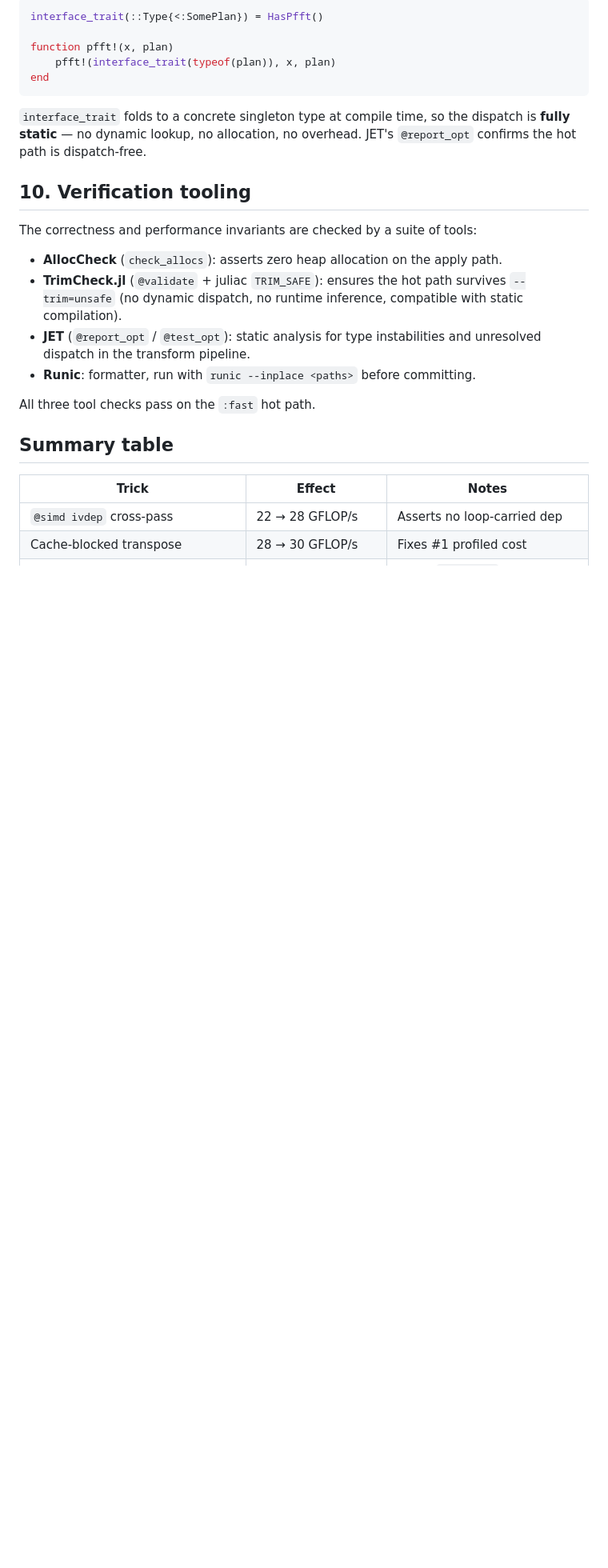
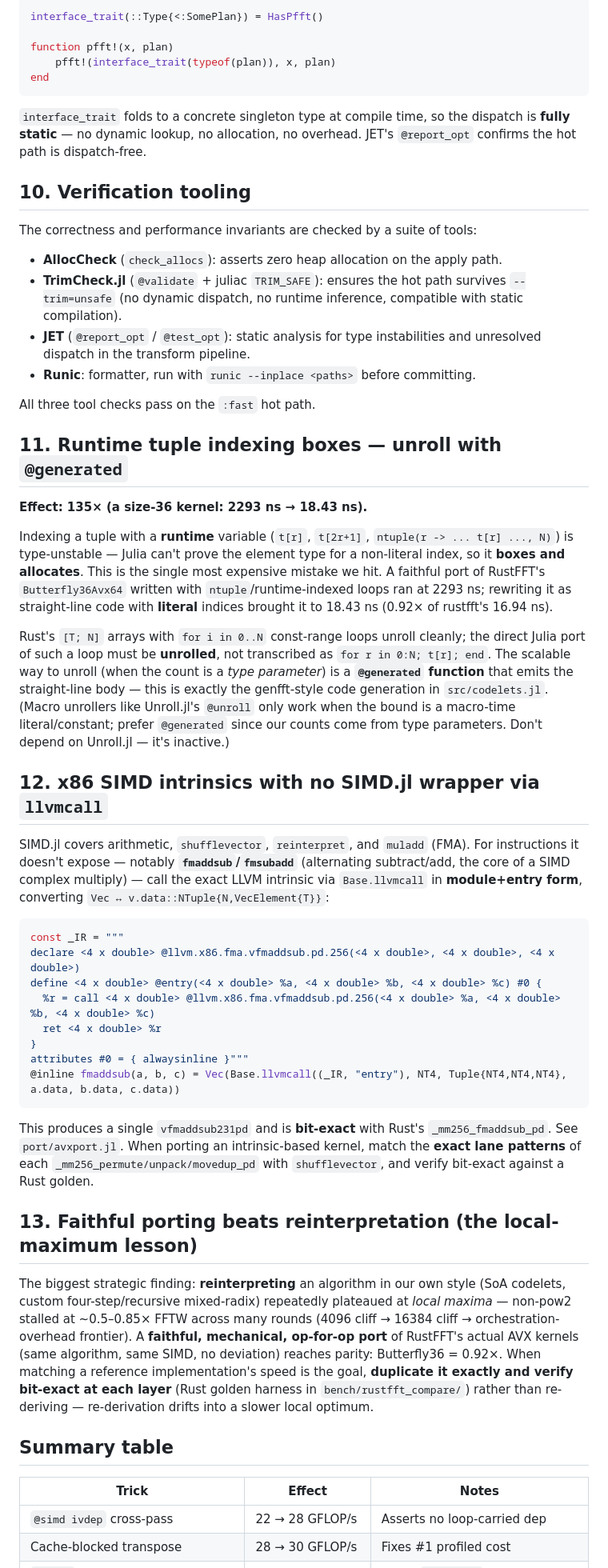
Before and after one commit to el-oso/PureFFT.jl, a Markdown page: docs/src/performance.md, the part around one of its changes. Shown at 80% size. Rendered like a GitHub page; blank space fills up the shorter version.

````diff
--- a/docs/src/performance.md
+++ b/docs/src/performance.md
@@ -204,6 +204,55 @@ The correctness and performance invariants are checked by a suite of tools:
 
 All three tool checks pass on the `:fast` hot path.
 
+## 11. Runtime tuple indexing boxes — unroll with `@generated`
+
+**Effect: 135× (a size-36 kernel: 2293 ns → 18.43 ns).**
+
+Indexing a tuple with a **runtime** variable (`t[r]`, `t[2r+1]`, `ntuple(r -> ... t[r] ..., N)`) is
+type-unstable — Julia can't prove the element type for a non-literal index, so it **boxes and
+allocates**. This is the single most expensive mistake we hit. A faithful port of RustFFT's
+`Butterfly36Avx64` written with `ntuple`/runtime-indexed loops ran at 2293 ns; rewriting it as
+straight-line code with **literal** indices brought it to 18.43 ns (0.92× of rustfft's 16.94 ns).
+
+Rust's `[T; N]` arrays with `for i in 0..N` const-range loops unroll cleanly; the direct Julia port
+of such a loop must be **unrolled**, not transcribed as `for r in 0:N; t[r]; end`. The scalable way to
+unroll (when the count is a *type parameter*) is a **`@generated` function** that emits the
+straight-line body — this is exactly the genfft-style code generation in `src/codelets.jl`. (Macro
+unrollers like Unroll.jl's `@unroll` only work when the bound is a macro-time literal/constant; prefer
+`@generated` since our counts come from type parameters. Don't depend on Unroll.jl — it's inactive.)
+
+## 12. x86 SIMD intrinsics with no SIMD.jl wrapper via `llvmcall`
+
+SIMD.jl covers arithmetic, `shufflevector`, `reinterpret`, and `muladd` (FMA). For instructions it
+doesn't expose — notably **`fmaddsub`/`fmsubadd`** (alternating subtract/add, the core of a SIMD
+complex multiply) — call the exact LLVM intrinsic via `Base.llvmcall` in **module+entry form**,
+converting `Vec ↔ v.data::NTuple{N,VecElement{T}}`:
+
+```julia
+const _IR = """
+declare <4 x double> @llvm.x86.fma.vfmaddsub.pd.256(<4 x double>, <4 x double>, <4 x double>)
+define <4 x double> @entry(<4 x double> %a, <4 x double> %b, <4 x double> %c) #0 {
+  %r = call <4 x double> @llvm.x86.fma.vfmaddsub.pd.256(<4 x double> %a, <4 x double> %b, <4 x double> %c)
+  ret <4 x double> %r
+}
+attributes #0 = { alwaysinline }"""
+@inline fmaddsub(a, b, c) = Vec(Base.llvmcall((_IR, "entry"), NT4, Tuple{NT4,NT4,NT4}, a.data, b.data, c.data))
+```
+
+This produces a single `vfmaddsub231pd` and is **bit-exact** with Rust's `_mm256_fmaddsub_pd`. See
+`port/avxport.jl`. When porting an intrinsic-based kernel, match the **exact lane patterns** of each
+`_mm256_permute/unpack/movedup_pd` with `shufflevector`, and verify bit-exact against a Rust golden.
+
+## 13. Faithful porting beats reinterpretation (the local-maximum lesson)
+
+The biggest strategic finding: **reinterpreting** an algorithm in our own style (SoA codelets,
+custom four-step/recursive mixed-radix) repeatedly plateaued at *local maxima* — non-pow2 stalled at
+~0.5–0.85× FFTW across many rounds (4096 cliff → 16384 cliff → orchestration-overhead frontier). A
+**faithful, mechanical, op-for-op port** of RustFFT's actual AVX kernels (same algorithm, same SIMD,
+no deviation) reaches parity: Butterfly36 = 0.92×. When matching a reference implementation's speed is
+the goal, **duplicate it exactly and verify bit-exact at each layer** (Rust golden harness in
+`bench/rustfft_compare/`) rather than re-deriving — re-derivation drifts into a slower local optimum.
+
 ## Summary table
 
 | Trick | Effect | Notes |
````
Also changed, not shown: other parts of docs/src/performance.md (+3 -0 lines), CLAUDE.md (added, +51 -0 lines).
